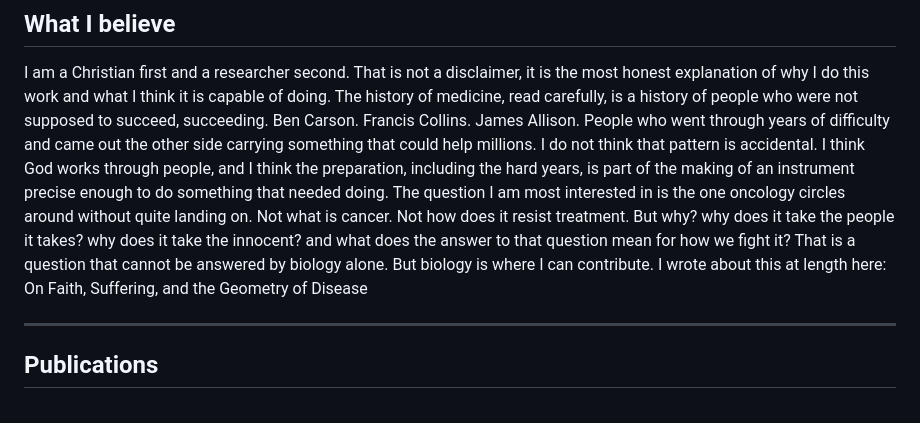
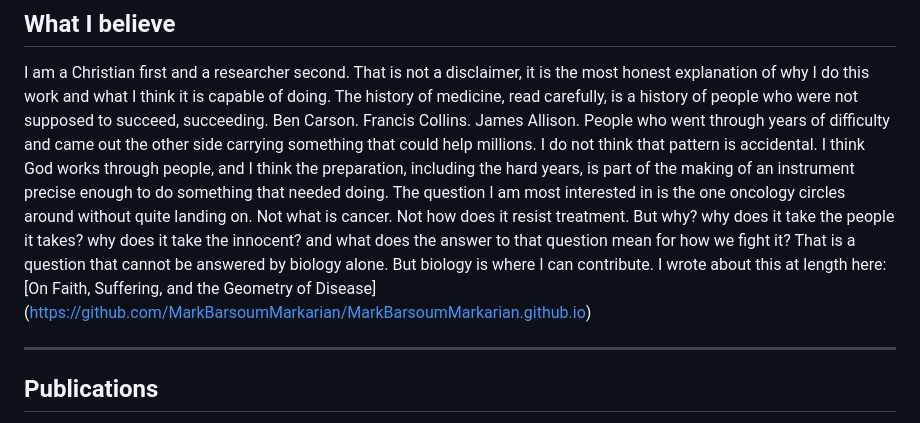
Before and after one commit to MarkBarsoumMarkarian/MarkBarsoumMarkarian, a Markdown page: README.md, the part around the change. Drawn GitHub-style.

```diff
--- a/README.md
+++ b/README.md
@@ -42,7 +42,7 @@ I write reproducible, open-source pipelines for biomarker discovery and function
 I am a Christian first and a researcher second. That is not a disclaimer, it is the most honest explanation of why I do this work and what I think it is capable of doing.
 The history of medicine, read carefully, is a history of people who were not supposed to succeed, succeeding. Ben Carson. Francis Collins. James Allison. People who went through years of difficulty and came out the other side carrying something that could help millions. I do not think that pattern is accidental. I think God works through people, and I think the preparation, including the hard years, is part of the making of an instrument precise enough to do something that needed doing.
 The question I am most interested in is the one oncology circles around without quite landing on. Not what is cancer. Not how does it resist treatment. But why? why does it take the people it takes? why does it take the innocent? and what does the answer to that question mean for how we fight it? That is a question that cannot be answered by biology alone. But biology is where I can contribute.
-I wrote about this at length here: On Faith, Suffering, and the Geometry of Disease
+I wrote about this at length here: [On Faith, Suffering, and the Geometry of Disease] (https://github.com/MarkBarsoumMarkarian/MarkBarsoumMarkarian.github.io)
 
 ---
 
```
